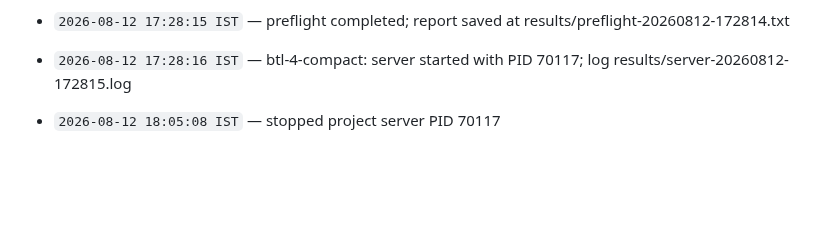
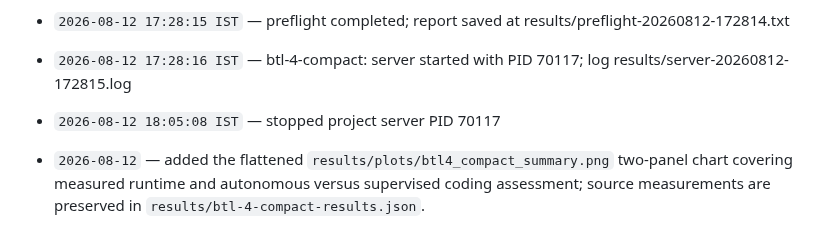
Before and after one commit to SwekeR-463/local-lms, a Markdown page: log.md, the part around the change. GitHub-like rendering; blank space fills up the shorter version.

```diff
--- a/log.md
+++ b/log.md
@@ -390,3 +390,5 @@ Two complete sweeps tested `n-cpu-moe=0/8/16/24/32/40` with fixed `q8_0/turbo3`,
 - `2026-08-12 17:28:16 IST` — btl-4-compact: server started with PID 70117; log results/server-20260812-172815.log
 
 - `2026-08-12 18:05:08 IST` — stopped project server PID 70117
+
+- `2026-08-12` — added the flattened `results/plots/btl4_compact_summary.png` two-panel chart covering measured runtime and autonomous versus supervised coding assessment; source measurements are preserved in `results/btl-4-compact-results.json`.
```
Also changed, not shown: README.md (+4 -0 lines), results/plots/btl4_compact_summary.png (added), 1 other file.
